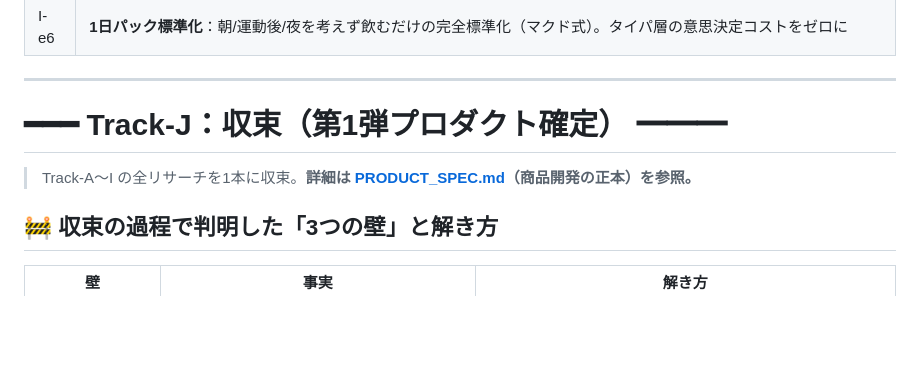
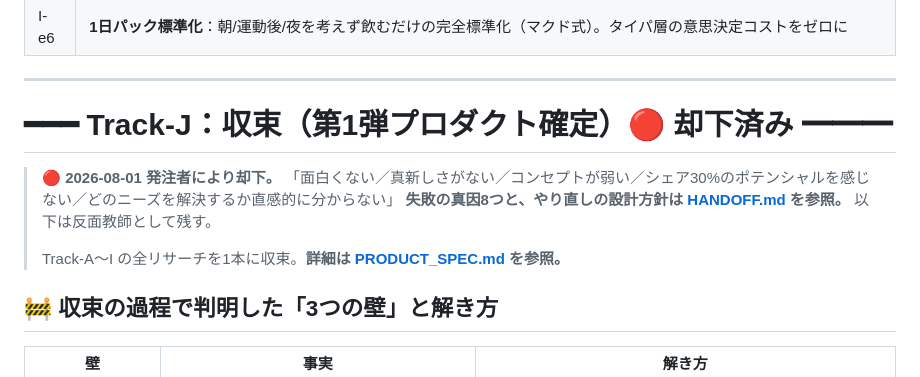
Before and after one commit to mackai100913-cmd/codex-test, a Markdown page: IDEA_BOOK.md, the part around the change. Drawn GitHub-style; blank space fills up the shorter version.

```diff
--- a/IDEA_BOOK.md
+++ b/IDEA_BOOK.md
@@ -623,9 +623,12 @@ Calm ─────────┤ 3秒の儀式＝自己投資できてる情
 
 ---
 
-# ━━━ Track-J：収束（第1弾プロダクト確定） ━━━
+# ━━━ Track-J：収束（第1弾プロダクト確定）🔴 却下済み ━━━
 
-> Track-A〜I の全リサーチを1本に収束。**詳細は [PRODUCT_SPEC.md](./PRODUCT_SPEC.md)（商品開発の正本）を参照。**
+> **🔴 2026-08-01 発注者により却下。** 「面白くない／真新しさがない／コンセプトが弱い／シェア30%のポテンシャルを感じない／どのニーズを解決するか直感的に分からない」
+> **失敗の真因8つと、やり直しの設計方針は [HANDOFF.md](./HANDOFF.md) を参照。** 以下は反面教師として残す。
+>
+> Track-A〜I の全リサーチを1本に収束。**詳細は [PRODUCT_SPEC.md](./PRODUCT_SPEC.md) を参照。**
 
 ## 🚧 収束の過程で判明した「3つの壁」と解き方
 
```
Also changed, not shown: HANDOFF.md (added, +262 -0 lines), PRODUCT_SPEC.md (+7 -0 lines).
